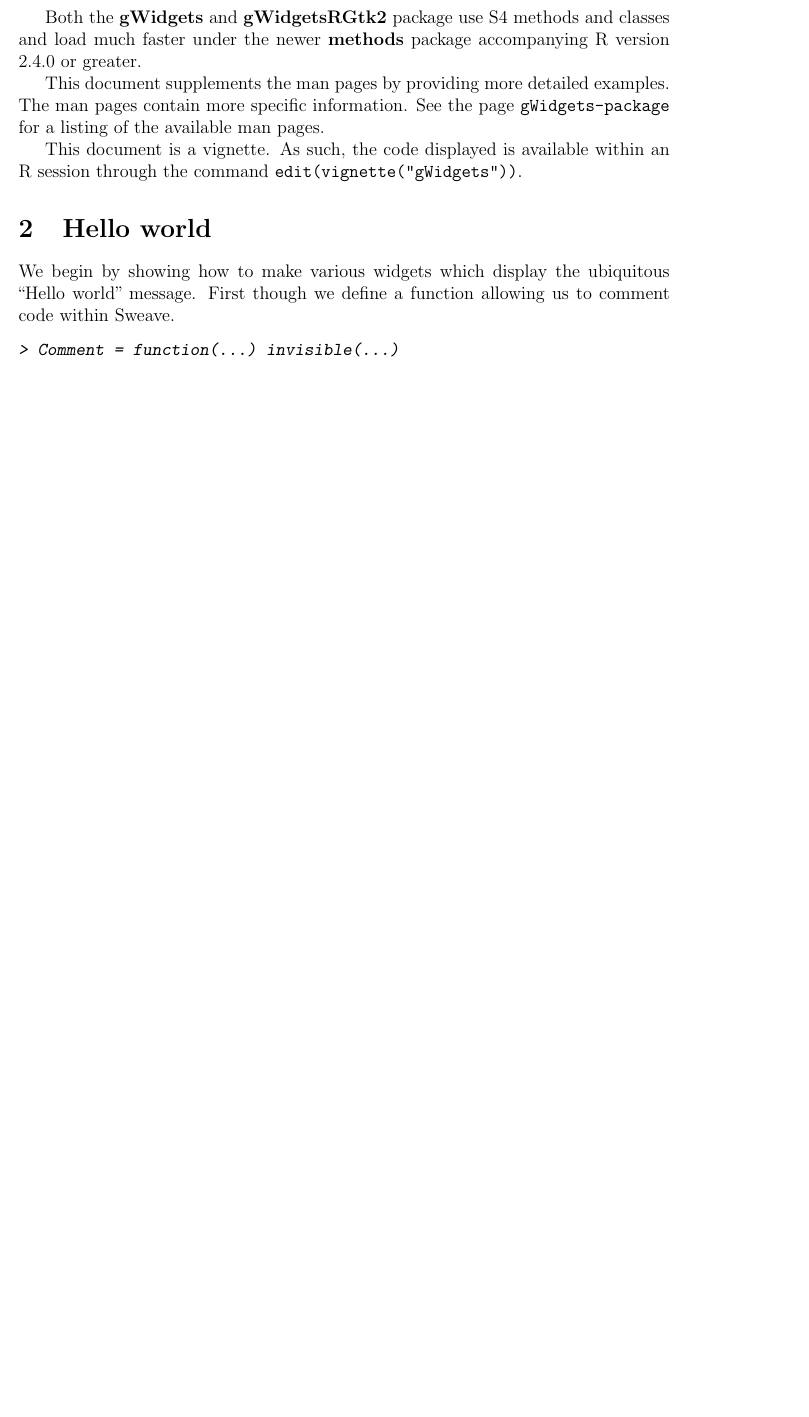
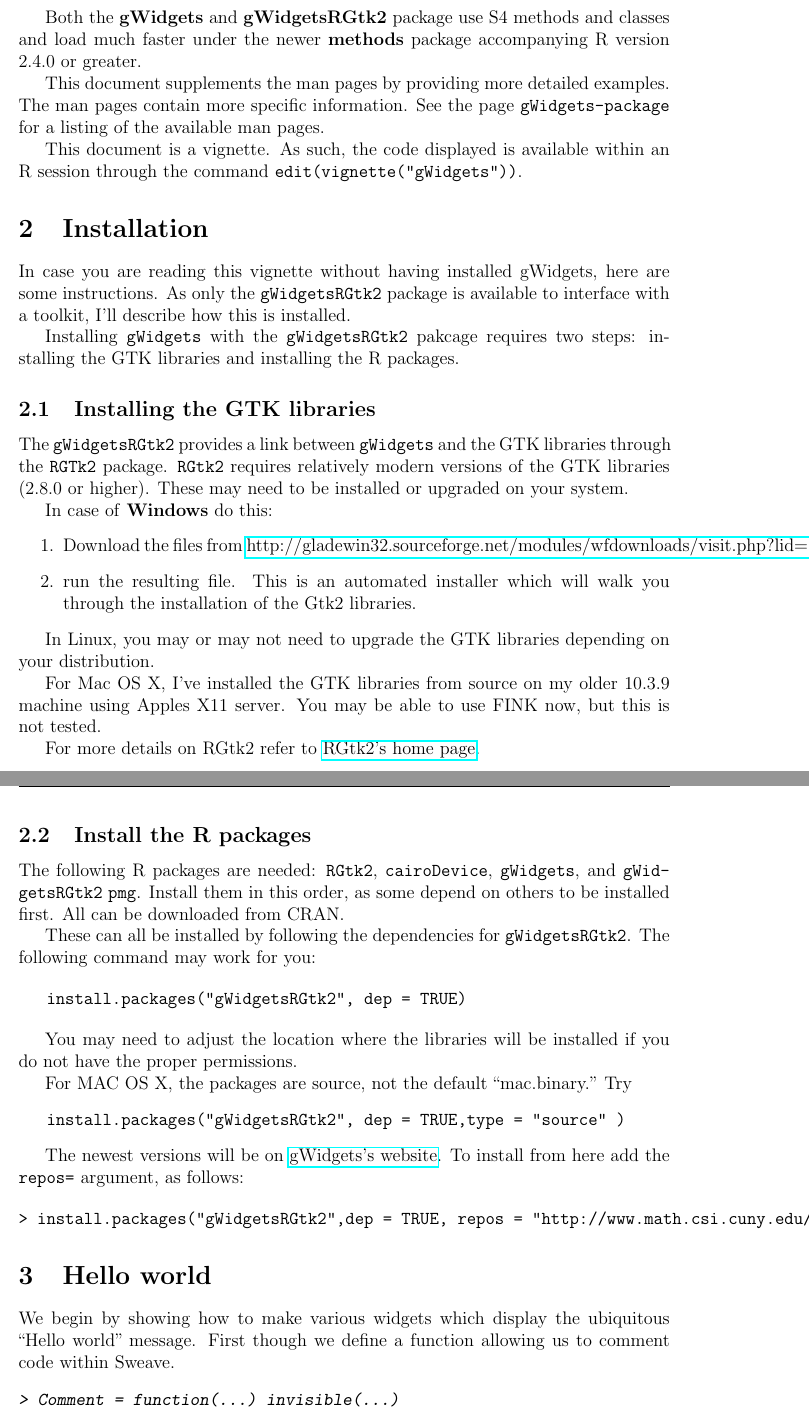
Before and after one commit to cran/gWidgets, a LaTeX document (inst/doc/gWidgets.tex): part of page 3 of 30 before the commit and two parts of pages 3 and 4 of 31 after it, the two joined at a grey line, cut so that both start at the same text, the shorter picture padded with empty space. The pictures show the PDF file inst/doc/gWidgets.pdf that the author committed with the source.

Commit message:
version 0.0-8

```diff
--- a/inst/doc/gWidgets.tex
+++ b/inst/doc/gWidgets.tex
@@ -122,6 +125,81 @@ page \RCode{gWidgets-package} for a listing of the available man pages.
 This document is a vignette. As such, the code displayed is available
 within an R session through the command
 \RCode{edit(vignette("gWidgets"))}.
+
+
+\section{Installation}
+In case you are reading this vignette without having installed
+gWidgets, here are some instructions. As only the
+\RCode{gWidgetsRGtk2} package is available to interface with a
+toolkit, I'll describe how this is installed.
+
+Installing \RCode{gWidgets} with the \RCode{gWidgetsRGtk2} pakcage
+requires two steps: installing the GTK libraries and installing the R
+packages.
+
+
+
+\subsection{Installing the GTK libraries}
+
+The \RCode{gWidgetsRGtk2} provides a link between \RCode{gWidgets} and
+the GTK libraries through the \RCode{RGTk2} package.  \texttt{RGtk2}
+requires relatively modern versions of the GTK libraries (2.8.0 or
+higher). These may need to be installed or upgraded on your system.
+
+In case of \textbf{Windows} do this:
+
+\begin{enumerate}
+\item
+ Download the files from
+\href{http://gladewin32.sourceforge.net/modules/wfdownloads/visit.php?lid=102}{http://gladewin32.sourceforge.net/modules/wfdownloads/visit.php?lid=102}
+
+\item run the resulting file.  This is an automated installer which will walk
+you through the installation of the Gtk2 libraries.
+\end{enumerate}
+
+In Linux, you may or may not need to upgrade the GTK libraries
+depending on your distribution.
+
+For Mac OS X, I've installed the GTK libraries from source on my older
+10.3.9 machine using Apples X11 server. You may be able to use FINK
+now, but this is not tested.
+
+
+For more details on RGtk2 refer to
+\href{http://www.ggobi.org/rgtk2}{RGtk2's home page}.
+
+
+\subsection{Install the R packages}
+
+The following R packages are needed: \texttt{RGtk2},
+\texttt{cairoDevice}, \texttt{gWidgets}, and \texttt{gWidgetsRGtk2}
+\texttt{pmg}. Install them in this order, as some depend on others to
+be installed first. All can be downloaded from CRAN.
+
+These can all be installed by following the dependencies for
+\RCode{gWidgetsRGtk2}. The following command may work for you:
+
+\begin{verbatim}
+   install.packages("gWidgetsRGtk2", dep = TRUE)
+\end{verbatim}
+
+You may need to adjust the location where the libraries will be
+installed if you do not have the proper permissions.
+
+For MAC OS X, the packages are source, not the default ``mac.binary.'' Try
+\begin{verbatim}
+   install.packages("gWidgetsRGtk2", dep = TRUE,type = "source" )
+\end{verbatim}
+
+The newest versions will be on
+\href{http://www.math.csi.cuny.edu/pmg}{gWidgets's website}. To install
+from here add the \texttt{repos=} argument, as follows:
+
+\begin{verbatim}
+> install.packages("gWidgetsRGtk2",dep = TRUE, repos = "http://www.math.csi.cuny.edu/pmg")
+\end{verbatim}
+
+
 
 \section{Hello world}
 
```
Also changed, not shown: inst/doc/addingToolkit.pdf, inst/doc/gWidgets.pdf, inst/doc/gWidgets.tex (71 more changed lines), 10 other files.
